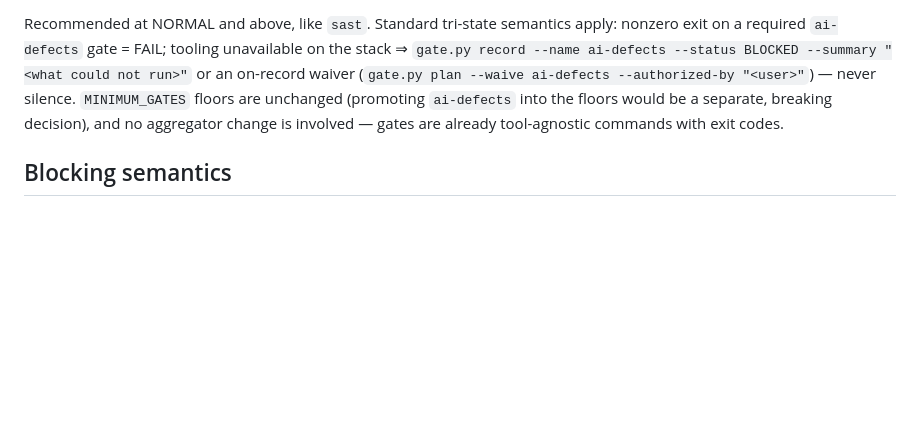
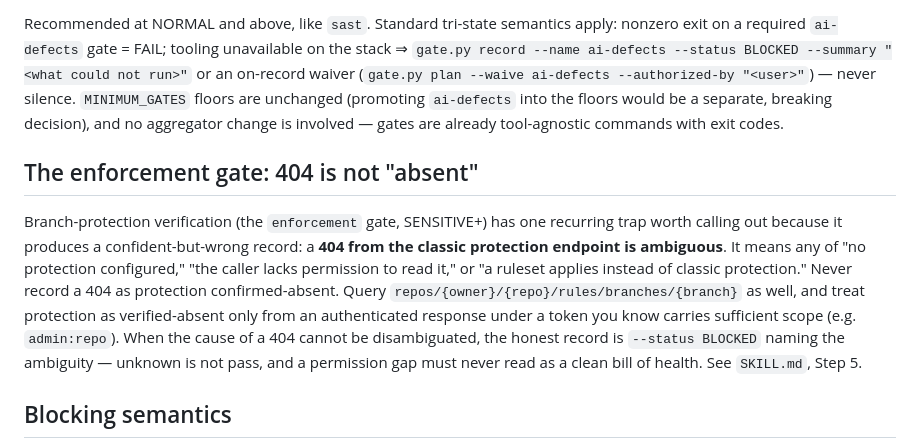
Before and after one commit to SathiaAI/adversarial-review, a Markdown page: references/gates.md, the part around the change. GitHub-like rendering; blank space fills up the shorter version.

```diff
--- a/references/gates.md
+++ b/references/gates.md
@@ -91,6 +91,19 @@ never silence. `MINIMUM_GATES` floors are unchanged (promoting `ai-defects` into
 floors would be a separate, breaking decision), and no aggregator change is involved —
 gates are already tool-agnostic commands with exit codes.
 
+## The enforcement gate: 404 is not "absent"
+
+Branch-protection verification (the `enforcement` gate, SENSITIVE+) has one recurring
+trap worth calling out because it produces a confident-but-wrong record: a **404 from
+the classic protection endpoint is ambiguous**. It means any of "no protection
+configured," "the caller lacks permission to read it," or "a ruleset applies instead of
+classic protection." Never record a 404 as protection confirmed-absent. Query
+`repos/{owner}/{repo}/rules/branches/{branch}` as well, and treat protection as
+verified-absent only from an authenticated response under a token you know carries
+sufficient scope (e.g. `admin:repo`). When the cause of a 404 cannot be disambiguated,
+the honest record is `--status BLOCKED` naming the ambiguity — unknown is not pass, and
+a permission gap must never read as a clean bill of health. See `SKILL.md`, Step 5.
+
 ## Blocking semantics
 
 Gate status is tri-state. Exit code 0 = PASS. Anything else on a tier-required gate =
```
Also changed, not shown: SKILL.md (+11 -3 lines).
